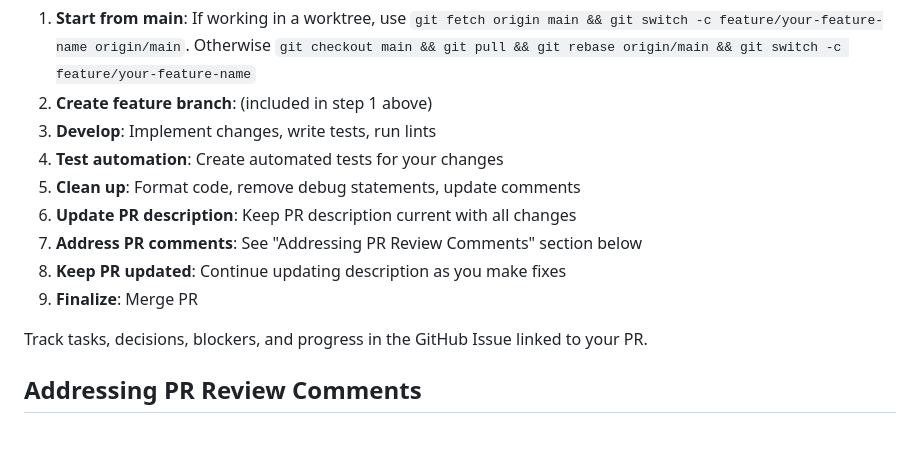
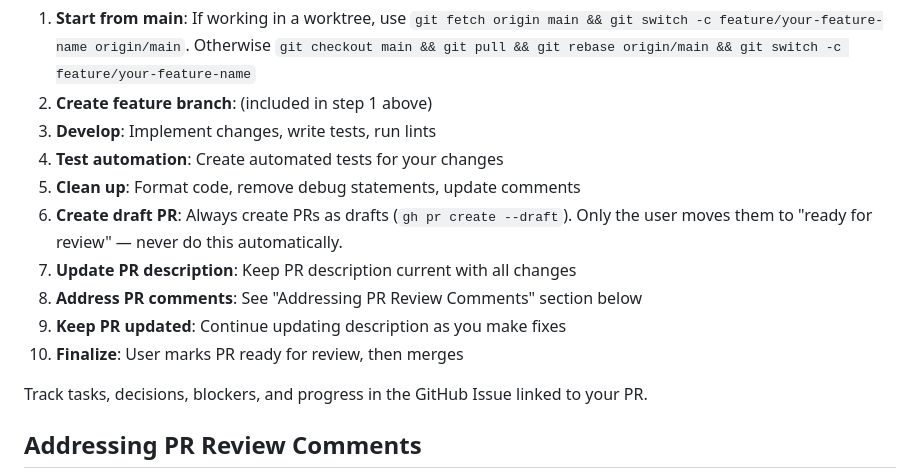
Before and after one commit to plonklabs/flatbed, a Markdown page: CLAUDE.md, the part around the change. Drawn GitHub-style; blank space fills up the shorter version.

Commit message:
Create PRs as drafts, reduce Claude review token usage (#167)
## Context

The Claude Code Review workflow runs on every PR push, consuming tokens
even during active development when the PR isn't ready for review. PRs
should be created as drafts by default so the review only triggers when
the author explicitly marks it ready.

## What was done

- **CLAUDE.md**: Updated PR workflow to always create draft PRs. Only
the user moves them to ready for review.
- **`/pr` skill**: `gh pr create` now uses `--draft` flag.
- **`claude-review.yml`**: Added `ready_for_review` trigger type (so
reviews fire when a draft is marked ready), added `--max-turns 5` to
limit token usage, and added "under 500 words" prompt constraint.

## Test plan

- [x] Verify claude-review.yml skips draft PRs (this PR is a draft — no
review should trigger)
- [ ] Mark this PR ready for review and verify the review triggers

```diff
--- a/CLAUDE.md
+++ b/CLAUDE.md
@@ -22,10 +22,11 @@ Every task should follow this workflow:
 3. **Develop**: Implement changes, write tests, run lints
 4. **Test automation**: Create automated tests for your changes
 5. **Clean up**: Format code, remove debug statements, update comments
-6. **Update PR description**: Keep PR description current with all changes
-7. **Address PR comments**: See "Addressing PR Review Comments" section below
-8. **Keep PR updated**: Continue updating description as you make fixes
-9. **Finalize**: Merge PR
+6. **Create draft PR**: Always create PRs as drafts (`gh pr create --draft`). Only the user moves them to "ready for review" — never do this automatically.
+7. **Update PR description**: Keep PR description current with all changes
+8. **Address PR comments**: See "Addressing PR Review Comments" section below
+9. **Keep PR updated**: Continue updating description as you make fixes
+10. **Finalize**: User marks PR ready for review, then merges
 
 Track tasks, decisions, blockers, and progress in the GitHub Issue linked to your PR.
 
```
Also changed, not shown: 1 other file.
